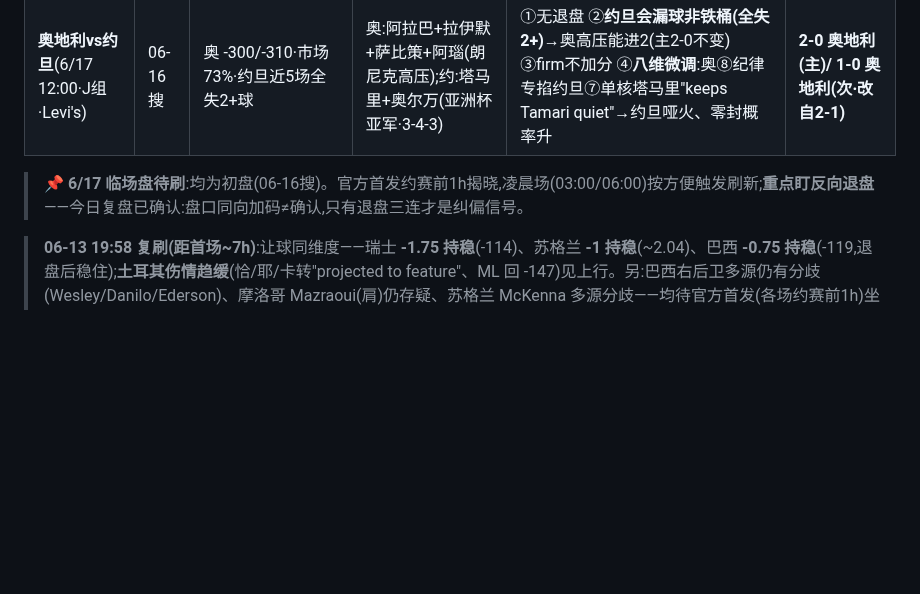
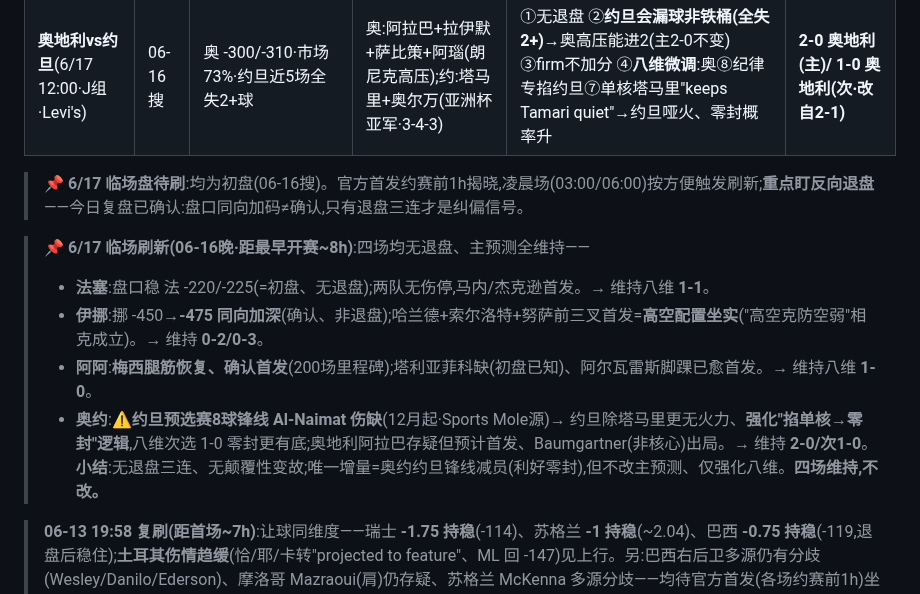
Before and after one commit to joearkon/worldcup2026-predictions, a Markdown page: 临场追踪.md, the part around the change. GitHub-like rendering; blank space fills up the shorter version.

Commit message:
6/17四场临场刷新:无退盘、主预测全维持
- 法塞:盘口稳-220无退盘→维持1-1
- 伊挪:-450→-475同向加深(非退盘)、哈兰德+索尔洛特首发高空坐实→维持0-2
- 阿阿:梅西确认首发、塔利亚菲科缺(已知)→维持1-0
- 奥约:约旦8球锋线Al-Naimat伤缺→强化掐单核零封逻辑、次选1-0更稳→维持2-0
- 无退盘三连无颠覆变故,四场不改

Co-Authored-By: Claude Opus 4.8 <noreply@anthropic.com>

```diff
--- a/临场追踪.md
+++ b/临场追踪.md
@@ -66,6 +66,13 @@
 
 > **📌 6/17 临场盘待刷**:均为初盘(06-16搜)。官方首发约赛前1h揭晓,凌晨场(03:00/06:00)按方便触发刷新;**重点盯反向退盘**——今日复盘已确认:盘口同向加码≠确认,只有退盘三连才是纠偏信号。
 
+> **📌 6/17 临场刷新(06-16晚·距最早开赛~8h)**:四场均无退盘、主预测全维持——
+> - **法塞**:盘口稳 法 -220/-225(=初盘、无退盘);两队无伤停,马内/杰克逊首发。→ 维持八维 **1-1**。
+> - **伊挪**:挪 -450→**-475 同向加深**(确认、非退盘);哈兰德+索尔洛特+努萨前三叉首发=**高空配置坐实**("高空克防空弱"相克成立)。→ 维持 **0-2/0-3**。
+> - **阿阿**:**梅西腿筋恢复、确认首发**(200场里程碑);塔利亚菲科缺(初盘已知)、阿尔瓦雷斯脚踝已愈首发。→ 维持八维 **1-0**。
+> - **奥约**:⚠️**约旦预选赛8球锋线 Al-Naimat 伤缺**(12月起·Sports Mole源)→ 约旦除塔马里更无火力、**强化"掐单核→零封"逻辑**,八维次选 1-0 零封更有底;奥地利阿拉巴存疑但预计首发、Baumgartner(非核心)出局。→ 维持 **2-0/次1-0**。
+> **小结**:无退盘三连、无颠覆性变故;唯一增量=奥约约旦锋线减员(利好零封),但不改主预测、仅强化八维。**四场维持,不改。**
+
 > **06-13 19:58 复刷(距首场~7h)**:让球同维度——瑞士 **-1.75 持稳**(-114)、苏格兰 **-1 持稳**(~2.04)、巴西 **-0.75 持稳**(-119,退盘后稳住);**土耳其伤情趋缓**(恰/耶/卡转"projected to feature"、ML 回 -147)见上行。另:巴西右后卫多源仍有分歧(Wesley/Danilo/Ederson)、摩洛哥 Mazraoui(肩)仍存疑、苏格兰 McKenna 多源分歧——均待官方首发(各场约赛前1h)坐实。
 > **06-13 20:41 瑞士盘口补核**:欧盘主盘仍 **-1.75**(@1.88未压低=欧盘共识没到-2);但**亚盘已让到 2**(用户朋友提供,亚盘/sharp更深)。⇒ 亚洲sharp资金对瑞士信心更深,**强确认 0-2、0-3 更 live**。注:**亚盘 vs 欧盘是两套盘种,不能直接比"移动",要同盘种跟**,亚盘(sharp)值得单独盯。
 
```
